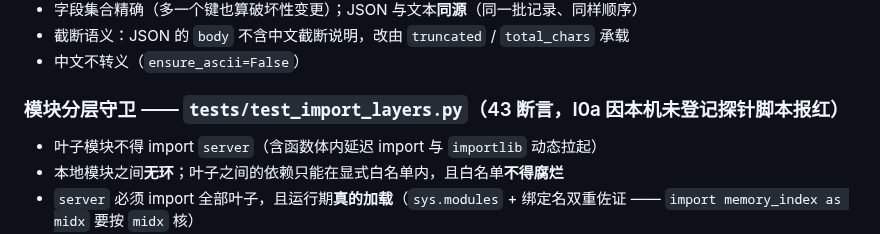
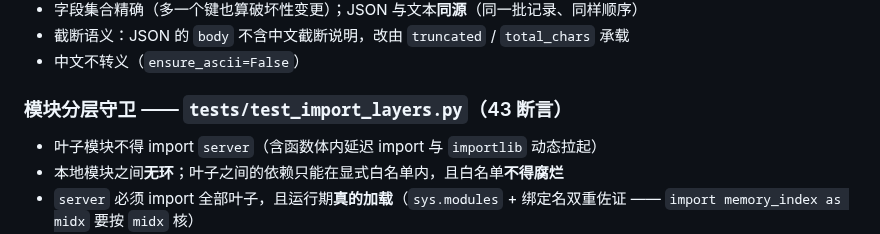
Before and after one commit to dpkg-s/ai-memory-template, a Markdown page: README.md, the part around the change. GitHub-like rendering.

Commit message:
docs: 更正 v3.0.0 的测试口径 —— 干净检出下 import_layers 43/0（I0a 报红纯属本机未跟踪探针/本地脚本）

```diff
--- a/README.md
+++ b/README.md
@@ -1106,7 +1106,7 @@ ai-memory-template/
 - 截断语义：JSON 的 `body` 不含中文截断说明，改由 `truncated` / `total_chars` 承载
 - 中文不转义（`ensure_ascii=False`）
 
-### 模块分层守卫 —— `tests/test_import_layers.py`（43 断言，I0a 因本机未登记探针脚本报红）
+### 模块分层守卫 —— `tests/test_import_layers.py`（43 断言）
 
 - 叶子模块不得 import `server`（含函数体内延迟 import 与 `importlib` 动态拉起）
 - 本地模块之间**无环**；叶子之间的依赖只能在显式白名单内，且白名单**不得腐烂**
```
Also changed, not shown: CHANGELOG.md (+6 -6 lines).
